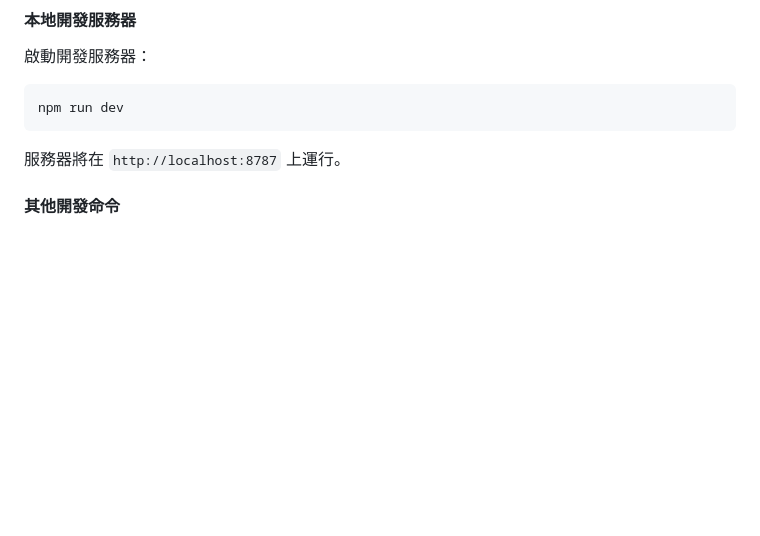
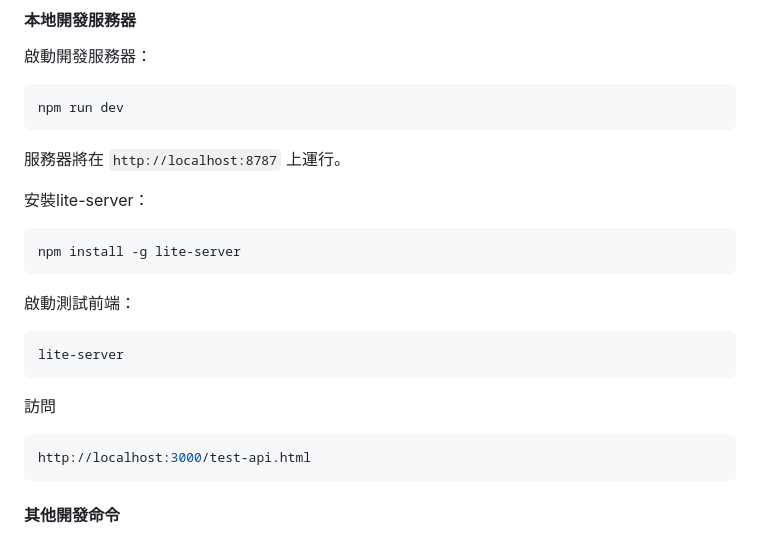
Before and after one commit to bestian/sensemaker-backend, a Markdown page: README.md, the part around the change. Drawn GitHub-style; blank space fills up the shorter version.

````diff
--- a/README.md
+++ b/README.md
@@ -68,6 +68,24 @@ npm run dev
 ```
 
 服務器將在 `http://localhost:8787` 上運行。
+
+
+
+安裝lite-server：
+
+```bash
+npm install -g lite-server
+```
+
+啟動測試前端：
+```bash
+lite-server
+```
+
+訪問
+```bash
+http://localhost:3000/test-api.html
+```
 
 #### 其他開發命令
 
````
